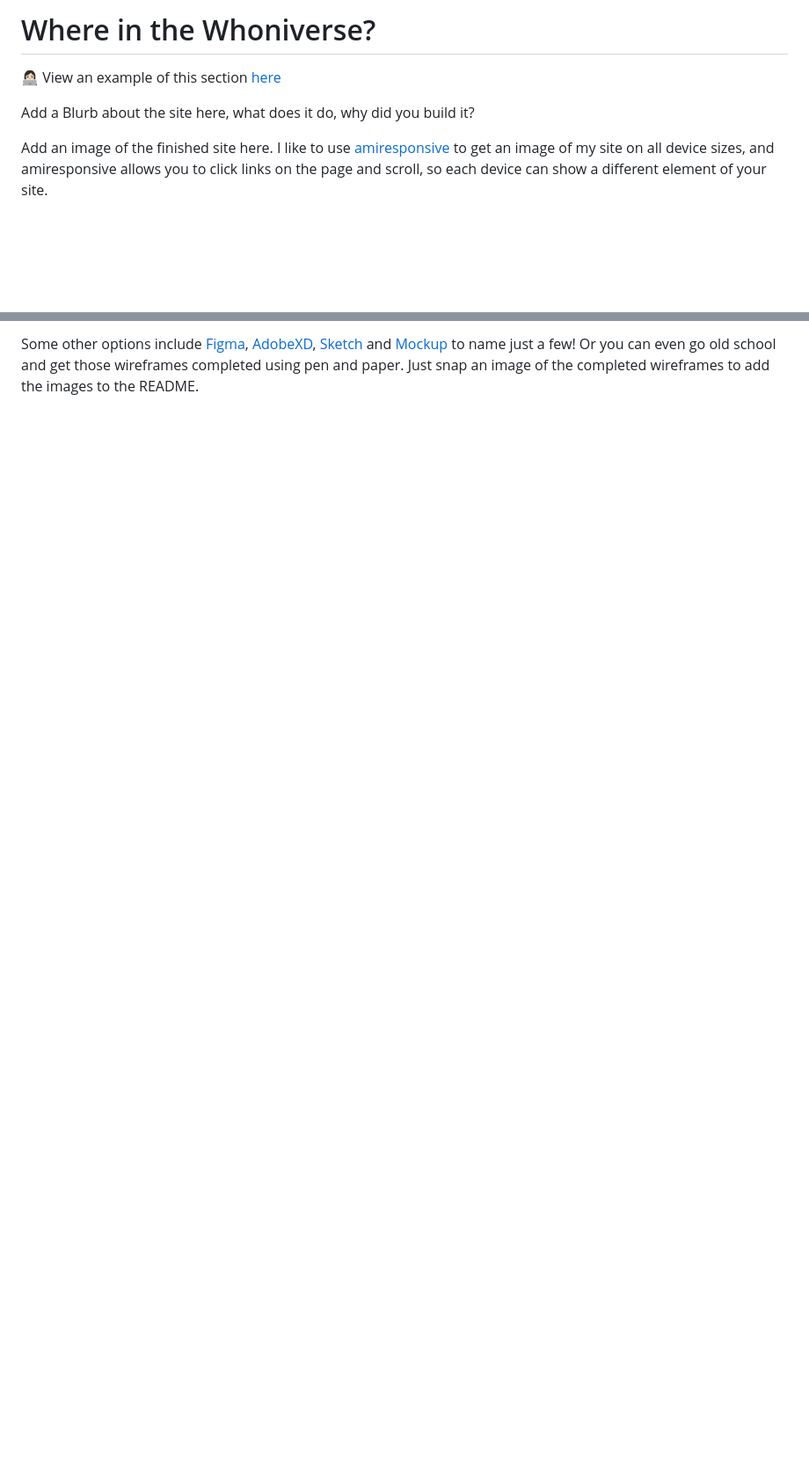
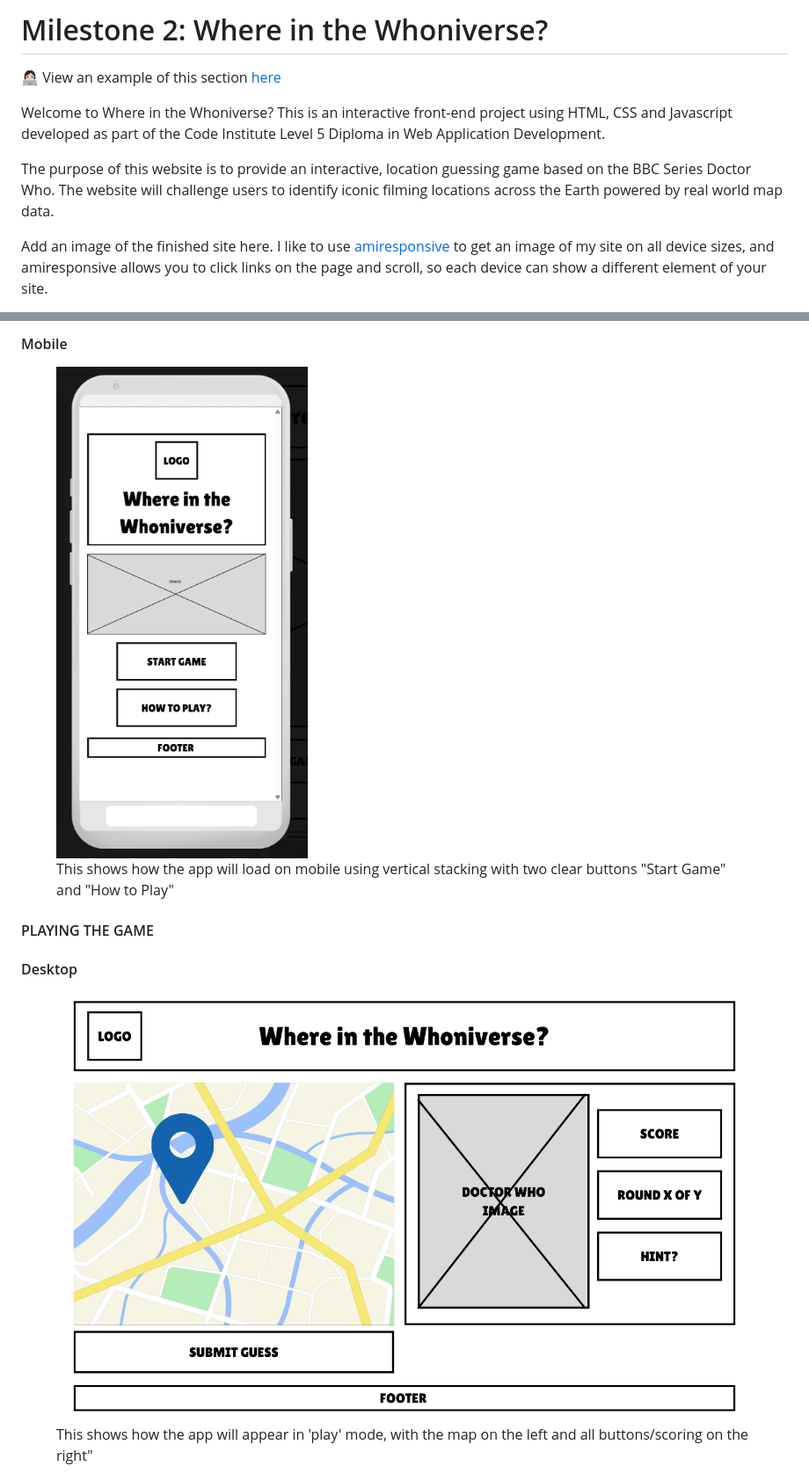
Before and after one commit to MrsG33k/CI-MS2-Whoniverse, a Markdown page: README.md, 2 parts joined by grey strips. Shown at 88% size. Drawn GitHub-style; blank space fills up the shorter version.

Commit message:
Add: User stories and wireframes added to README

```diff
--- a/README.md
+++ b/README.md
@@ -1,8 +1,11 @@
-# Where in the Whoniverse?
+# Milestone 2: Where in the Whoniverse?
 
 👩🏻‍💻 View an example of this section [here](https://github.com/kera-cudmore/Bully-Book-Club#bully-book-club-website)
 
-Add a Blurb about the site here, what does it do, why did you build it?
+Welcome to Where in the Whoniverse?
+This is an interactive front-end project using HTML, CSS and Javascript developed as part of the Code Institute Level 5 Diploma in Web Application Development.
+
+The purpose of this website is to provide an interactive, location guessing game based on the BBC Series Doctor Who. The website will challenge users to identify iconic filming locations across the Earth powered by real world map data.
 
 Add an image of the finished site here. I like to use [amiresponsive](https://ui.dev/amiresponsive) to get an image of my site on all device sizes, and amiresponsive allows you to click links on the page and scroll, so each device can show a different element of your site.
 
@@ -90,2 +113,20 @@ There are lots of different options to create your wireframes - Code Institute s
 
-Some other options include [Figma](https://www.figma.com/), [AdobeXD](https://www.adobe.com/products/xd.html), [Sketch](https://www.sketch.com/?utm_source=google&utm_medium=cpc&adgroup=uxui&device=c&matchtype=e&utm_campaign=ADDICTMOBILE_SKETCH_GAD_DG_UK_T1_ALWAYS-ON_S_TRF_PROS_BRAND&utm_term=sketch&utm_source=google&utm_medium=cpc&utm_content=TOF_BRND__generic&hsa_acc=8710913982&hsa_cam=16831089317&hsa_grp=134620695759&hsa_ad=592060065319&hsa_src=g&hsa_tgt=kwd-14921750&hsa_kw=sketch&hsa_mt=e&hsa_net=adwords&hsa_ver=3&gclid=Cj0KCQjwr4eYBhDrARIsANPywCjRIFn93DMezYnsyE5Fic_8l8kynJtut0GYMU01TiohHjwziFtlH0gaAhteEALw_wcB) and [Mockup](https://apps.apple.com/us/app/mockup-sketch-ui-ux/id1527554407) to name just a few! Or you can even go old school and get those wireframes completed using pen and paper. Just snap an image of the completed wireframes to add the images to the README.
+
+
+#### Mobile
+<figure>
+    <img src="assets/images/indexmobile.png" width='300'
+         alt="Mobile wireframe on page load">
+    <figcaption>This shows how the app will load on mobile using vertical stacking with two clear buttons "Start Game" and "How to Play"</figcaption>
+</figure>
+
+
+#### PLAYING THE GAME
+
+#### Desktop
+<figure>
+    <img src="assets/images/gamedesktop.png" width='800'
+         alt="Mobile wireframe on page load">
+    <figcaption>This shows how the app will appear in 'play' mode, with the map on the left and all buttons/scoring on the right"</figcaption>
+</figure>
+
```
Also changed, not shown: other parts of README.md (+47 -3 lines).
